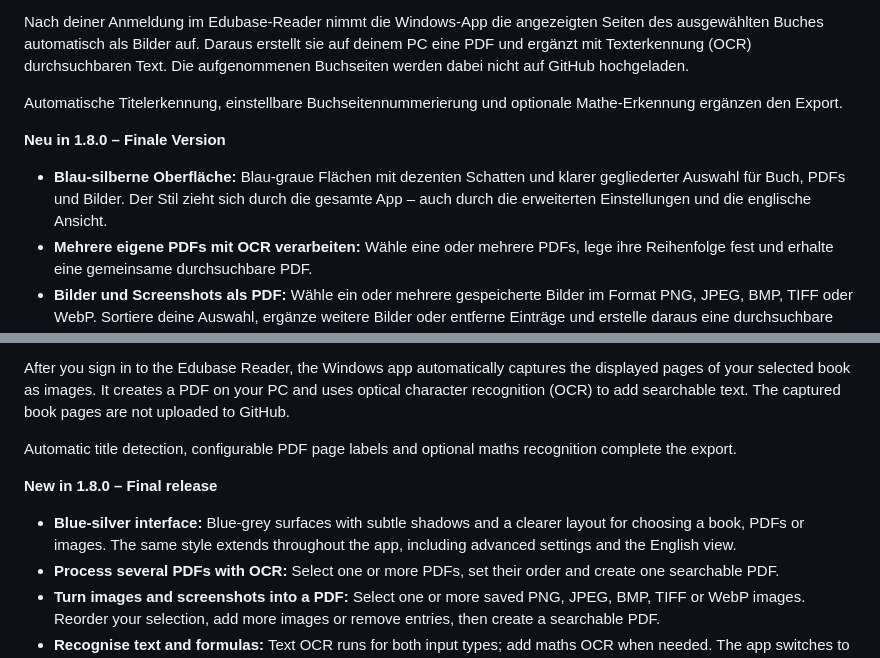
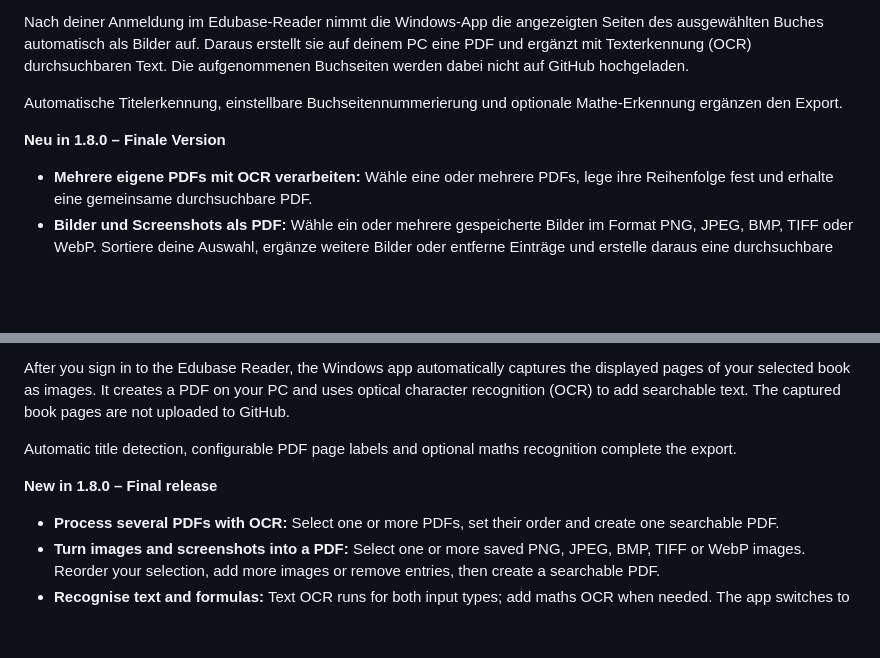
Before and after one commit to Sebii1998/edubase-to-pdf-ocr, a Markdown page: README.md, 2 parts joined by grey strips. Drawn GitHub-style; blank space fills up the shorter version.

Commit message:
Remove design announcements from README and release notes

```diff
--- a/README.md
+++ b/README.md
@@ -35,7 +35,6 @@ Automatische Titelerkennung, einstellbare Buchseitennummerierung und optionale M
 
 **Neu in 1.8.0 – Finale Version**
 
-- **Blau-silberne Oberfläche:** Blau-graue Flächen mit dezenten Schatten und klarer gegliederter Auswahl für Buch, PDFs und Bilder. Der Stil zieht sich durch die gesamte App – auch durch die erweiterten Einstellungen und die englische Ansicht.
 - **Mehrere eigene PDFs mit OCR verarbeiten:** Wähle eine oder mehrere PDFs, lege ihre Reihenfolge fest und erhalte eine gemeinsame durchsuchbare PDF.
 - **Bilder und Screenshots als PDF:** Wähle ein oder mehrere gespeicherte Bilder im Format PNG, JPEG, BMP, TIFF oder WebP. Sortiere deine Auswahl, ergänze weitere Bilder oder entferne Einträge und erstelle daraus eine durchsuchbare PDF.
 - **Text und Formeln erkennen:** Text-OCR ist bei beiden Eingaben dabei; Mathe-OCR schaltest du bei Bedarf zu. Die App wechselt automatisch in den lokalen PDF-Modus – ohne Browser, mit unveränderten Originaldateien.
@@ -203,7 +202,6 @@ Automatic title detection, configurable PDF page labels and optional maths recog
 
 **New in 1.8.0 – Final release**
 
-- **Blue-silver interface:** Blue-grey surfaces with subtle shadows and a clearer layout for choosing a book, PDFs or images. The same style extends throughout the app, including advanced settings and the English view.
 - **Process several PDFs with OCR:** Select one or more PDFs, set their order and create one searchable PDF.
 - **Turn images and screenshots into a PDF:** Select one or more saved PNG, JPEG, BMP, TIFF or WebP images. Reorder your selection, add more images or remove entries, then create a searchable PDF.
 - **Recognise text and formulas:** Text OCR runs for both input types; add maths OCR when needed. The app switches to local PDF mode automatically – no browser required, with your originals unchanged.
```
Also changed, not shown: other parts of README.md (+2 -2 lines), RELEASE_NOTES.md (+0 -12 lines).
